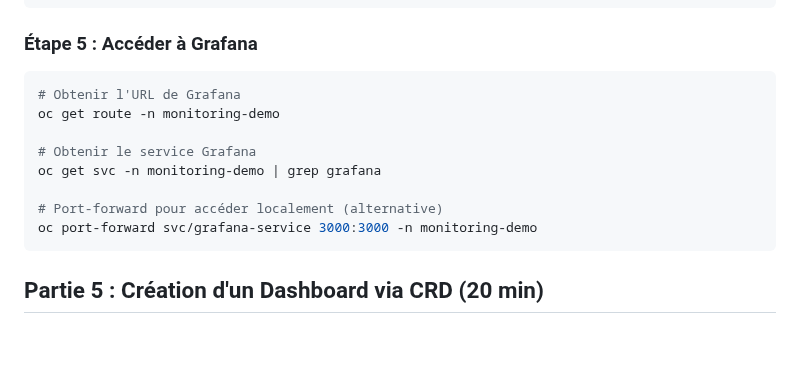
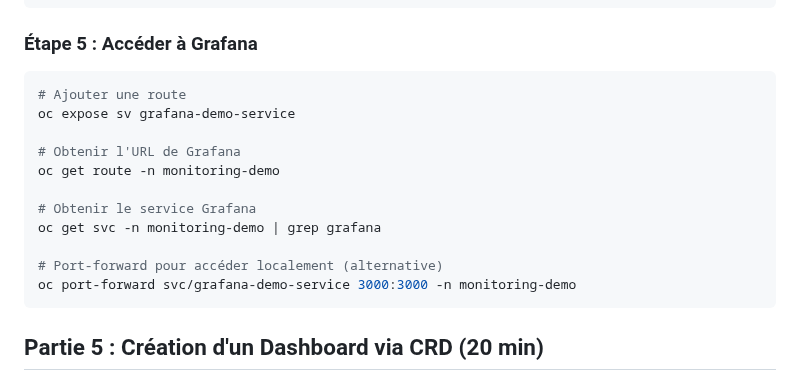
Before and after one commit to vanessakovalsky/openshift-training, a Markdown page: avance/operator.md, the part around the change. Drawn GitHub-style; blank space fills up the shorter version.

````diff
--- a/avance/operator.md
+++ b/avance/operator.md
@@ -276,6 +276,9 @@ EOF
 ### Étape 5 : Accéder à Grafana
 
 ```bash
+# Ajouter une route
+oc expose sv grafana-demo-service
+
 # Obtenir l'URL de Grafana
 oc get route -n monitoring-demo
 
@@ -283,7 +286,7 @@ oc get route -n monitoring-demo
 oc get svc -n monitoring-demo | grep grafana
 
 # Port-forward pour accéder localement (alternative)
-oc port-forward svc/grafana-service 3000:3000 -n monitoring-demo
+oc port-forward svc/grafana-demo-service 3000:3000 -n monitoring-demo
 ```
 
 ## Partie 5 : Création d'un Dashboard via CRD (20 min)
````
